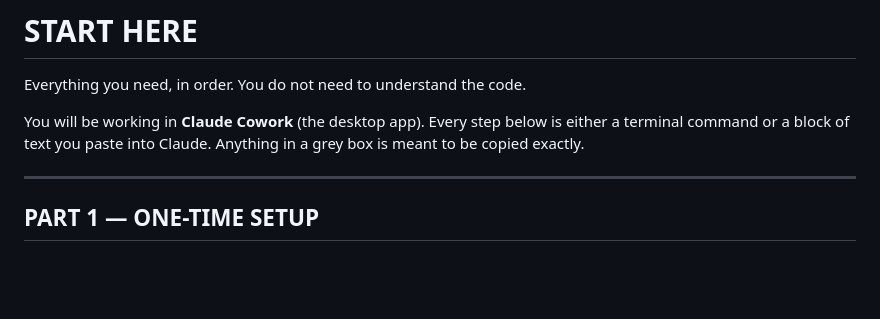
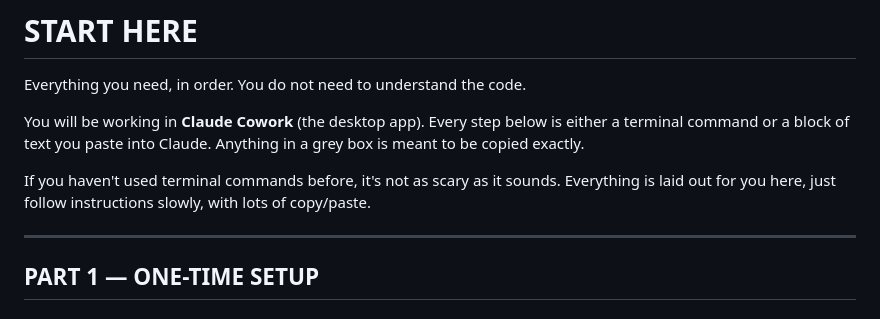
Before and after one commit to Bellefeu/Anki-Deck-Optimizer, a Markdown page: START_HERE.md, the part around the change. Rendered like a GitHub page; blank space fills up the shorter version.

```diff
--- a/START_HERE.md
+++ b/START_HERE.md
@@ -5,6 +5,9 @@ Everything you need, in order. You do not need to understand the code.
 You will be working in **Claude Cowork** (the desktop app). Every step below is either a
 terminal command or a block of text you paste into Claude. Anything in a grey box is meant
 to be copied exactly.
+
+If you haven't used terminal commands before, it's not as scary as it sounds.
+Everything is laid out for you here, just follow instructions slowly, with lots of copy/paste.
 
 ---
 
```
